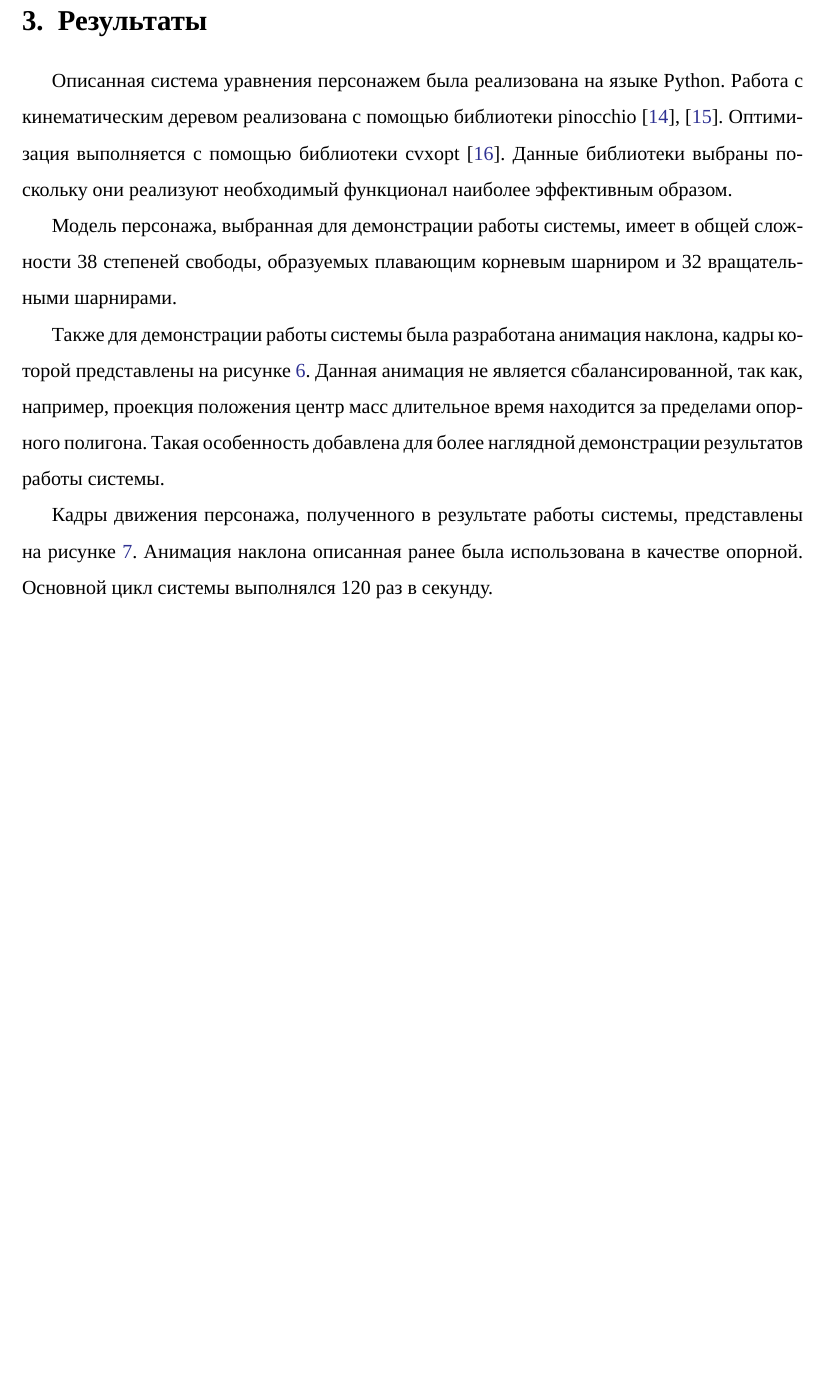
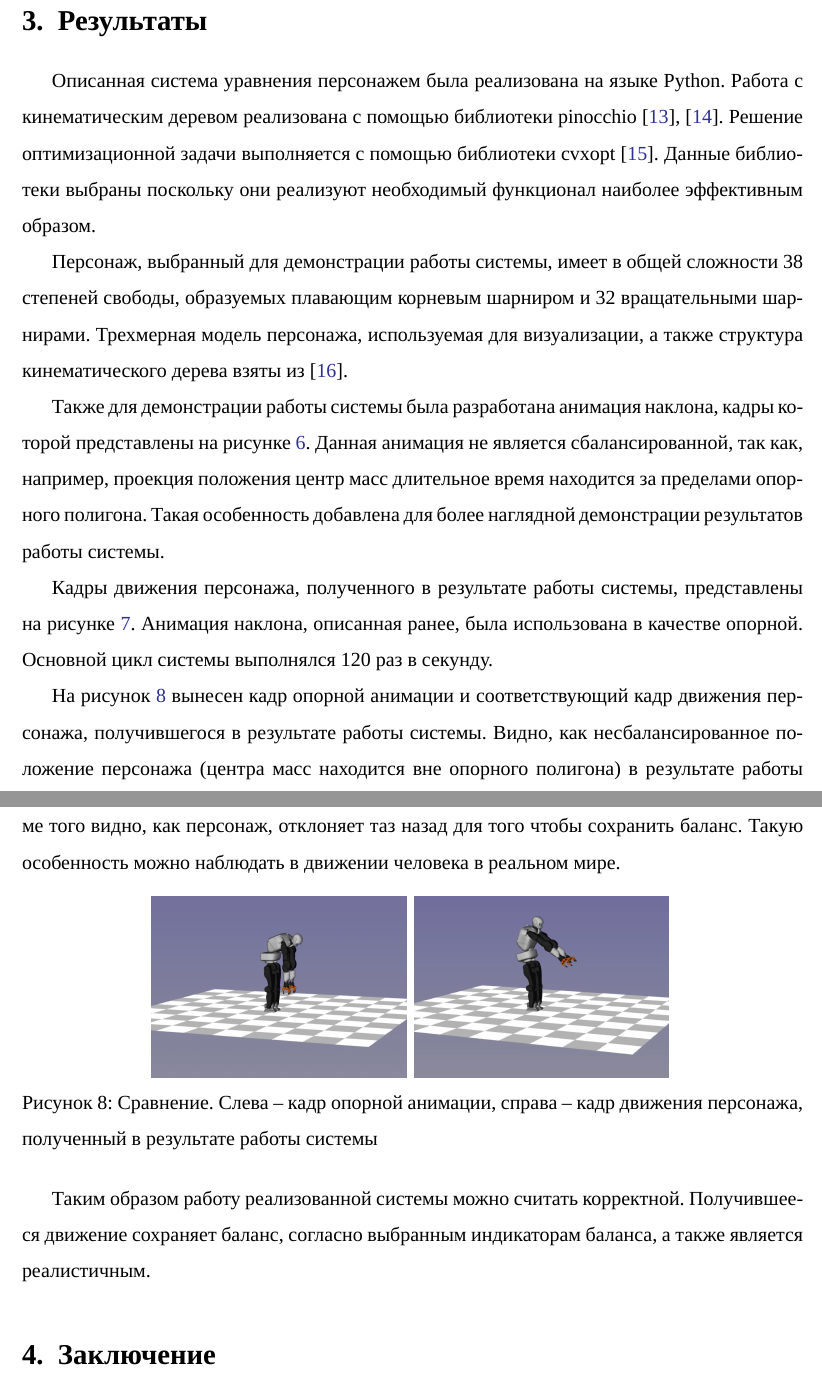
Before and after one commit to elisfromkirov/diploma, a LaTeX thesis (diploma/diploma.tex, which reads diploma/inputs/conclusion.tex, diploma/inputs/results.tex): part of page 18 of 22 before the commit and two parts of pages 18 and 21 of 23 after it, the two joined at a grey line, cut so that both start at the same text, the shorter picture padded with empty space. Compiled offline with XeLaTeX; a missing font is replaced by an installed copy or a similar font.

Commit message:
complete results

```diff
--- a/diploma/inputs/conclusion.tex
+++ b/diploma/inputs/conclusion.tex
@@ -1,4 +1,4 @@
-% \section{Заключение}
+\section{Заключение}
 
 % Main points
 % > task completed
--- a/diploma/inputs/results.tex
+++ b/diploma/inputs/results.tex
@@ -1,6 +1,6 @@
 \section{Результаты}
 
-Описанная система уравнения персонажем была реализована на языке Python. Работа с кинематическим деревом реализована с помощью библиотеки pinocchio \cite{Carpentier}, \cite{Pinocchio}. Оптимизация выполняется с помощью библиотеки cvxopt \cite{CVXOPT}. Данные библиотеки выбраны поскольку они реализуют необходимый функционал наиболее эффективным образом.
+Описанная система уравнения персонажем была реализована на языке Python. Работа с кинематическим деревом реализована с помощью библиотеки pinocchio \cite{Carpentier}, \cite{Pinocchio}. Решение оптимизационной задачи выполняется с помощью библиотеки cvxopt \cite{CVXOPT}. Данные библиотеки выбраны поскольку они реализуют необходимый функционал наиболее эффективным образом.
 
 % NOTE: These values were selected experimentally
 \begin{figure}
@@ -180,38 +180,27 @@
   \label{fig:result}
 \end{figure}
 
-Модель персонажа, выбранная для демонстрации работы системы, имеет в общей сложности 38 степеней свободы, образуемых плавающим корневым шарниром и 32 вращательными шарнирами.
+Персонаж, выбранный для демонстрации работы системы, имеет в общей сложности 38 степеней свободы, образуемых плавающим корневым шарниром и 32 вращательными шарнирами. Трехмерная модель персонажа, используемая для визуализации, а также структура кинематического дерева взяты из \cite{TALOS}.
 
 Также для демонстрации работы системы была разработана анимация наклона, кадры которой представлены на рисунке \ref{fig:reference}. Данная анимация не является сбалансированной, так как, например, проекция положения центр масс длительное время находится за пределами опорного полигона. Такая особенность добавлена для более наглядной демонстрации результатов работы системы.
 
-Кадры движения персонажа, полученного в результате работы системы, представлены на рисунке \ref{fig:result}. Анимация наклона описанная ранее была использована в качестве опорной. Основной цикл системы выполнялся 120 раз в секунду.
+Кадры движения персонажа, полученного в результате работы системы, представлены на рисунке \ref{fig:result}. Анимация наклона, описанная ранее, была использована в качестве опорной. Основной цикл системы выполнялся 120 раз в секунду.
 
-% Стоит обратить внимание на следующие кадры, которые демонстрируют успешное применение системы.
+На рисунок \ref{fig:comparison} вынесен кадр опорной анимации и соответствующий кадр движения персонажа, получившегося в результате работы системы. Видно, как несбалансированное положение персонажа (центра масс находится вне опорного полигона) в результате работы системы стало сбалансированным (центр масс находится внутри опорного полигона). Кроме того видно, как персонаж, отклоняет таз назад для того чтобы сохранить баланс. Такую особенность можно наблюдать в движении человека в реальном мире.
 
-% Стоит обратить особое внимание на кадры, отдельно вынесенные на рисунок \ref{fig:details}. На них видно, как в середине наклона, персонаж отклоняет таз назад, для того чтобы сохранить баланс.
+\begin{figure}[ht]
+  \centering
+  \begin{minipage}{0.33\textwidth}
+    \centering
+    \includegraphics[scale=0.13]{animation/9.png}
+  \end{minipage}
+  \begin{minipage}{0.33\textwidth}
+    \centering
+    \includegraphics[scale=0.13]{balance/9.png}
+  \end{minipage}
+  \hfill
+  \caption{Сравнение. Слева -- кадр опорной анимации, справа -- кадр движения персонажа, полученный в результате работы системы}
+  \label{fig:comparison}
+\end{figure}
 
-% \begin{figure}[h]
-%   \centering
-%   \begin{minipage}{0.325\textwidth}
-%     \centering
-%     \includegraphics[scale=0.13]{balance/9.png}
-%   \end{minipage}
-%   \begin{minipage}{0.325\textwidth}
-%     \centering
-%     \includegraphics[scale=0.13]{balance/10.png}
-%   \end{minipage}
-%   \hfill
-%   \caption{}
-%   \label{fig:details}
-% \end{figure}
-
-% На
-
-% Детальное отличие
-
-
-
-% Подобные особенности движения можно наблюдать в реальном мире.
-
-% Отметим, что система обладает возможностью тонкой настройки, при использовании.
-% Однако если это не нужно -- то, благодаря формулировке задачи оптимизации система начнет работать без особого тюнинга
+Таким образом работу реализованной системы можно считать корректной. Получившееся движение сохраняет баланс, согласно выбранным индикаторам баланса, а также является реалистичным.
```
Also changed, not shown: diploma/inputs/introduciton.tex (+1 -1 lines), diploma/inputs/conclusion.tex (6 more changed lines).
